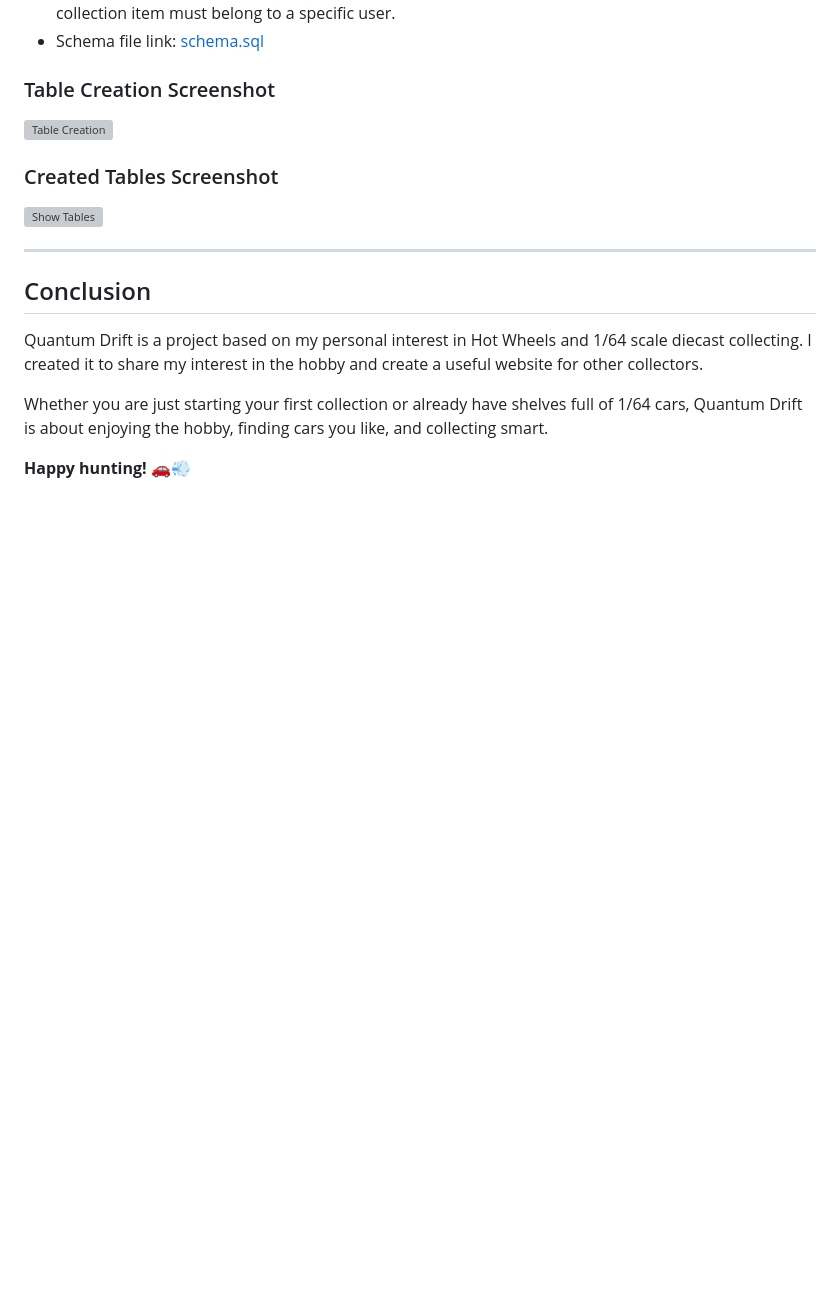
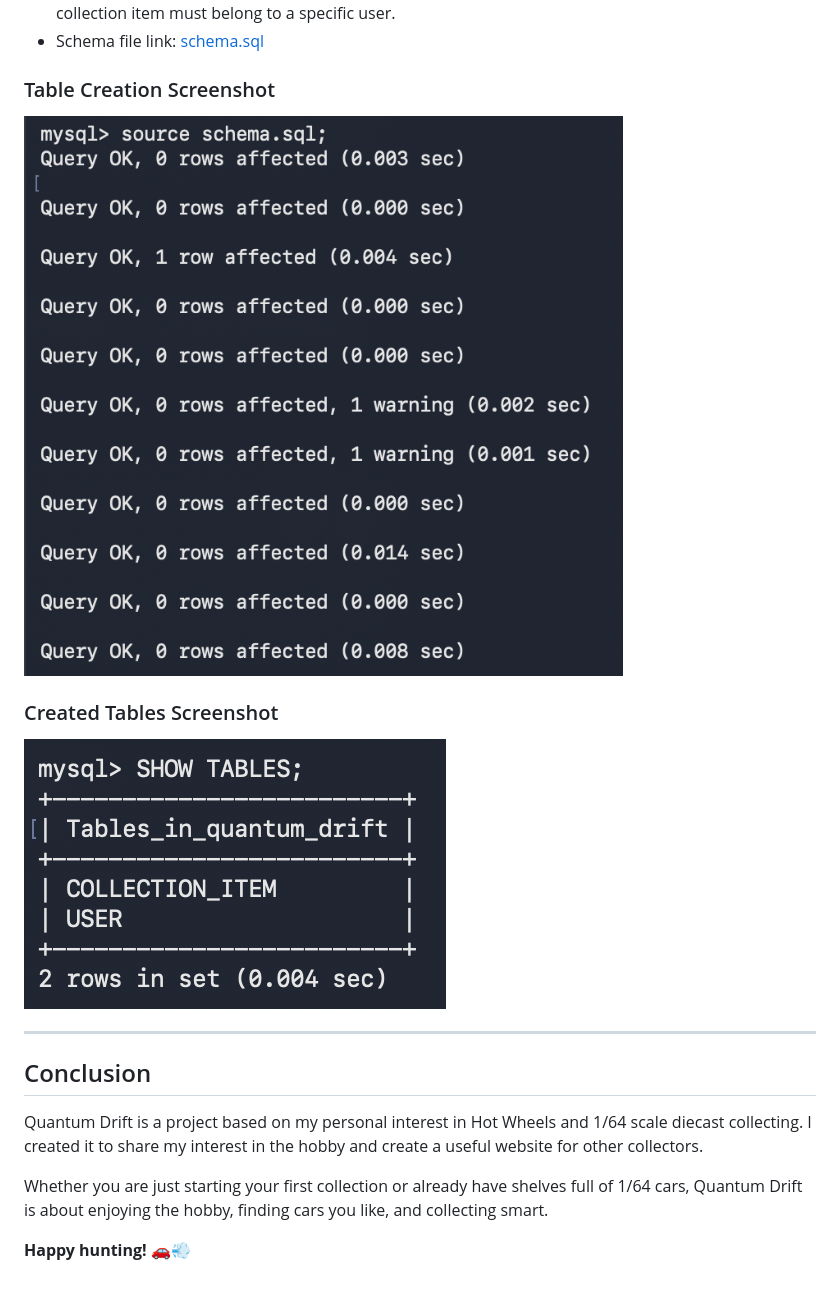
Before and after one commit to Sam-hub11/WebDataProgF2026, a Markdown page: README.md, the part around the change. GitHub-like rendering; blank space fills up the shorter version; grey boxes are pictures that could not be loaded.

```diff
--- a/README.md
+++ b/README.md
@@ -103,10 +103,10 @@ While the ERD shows the overall concept, this relations diagram shows how the da
 - Schema file link: [schema.sql](schema.sql)
 
 ### Table Creation Screenshot
-![Table Creation](screenshots/table_creation.png)
+![Table Creation](Assign1/screenshots/table_creation.png)
 
 ### Created Tables Screenshot
-![Show Tables](screenshots/show_tables.png)
+![Show Tables](Assign1/screenshots/show_tables.png)
 
 ---
 
```
